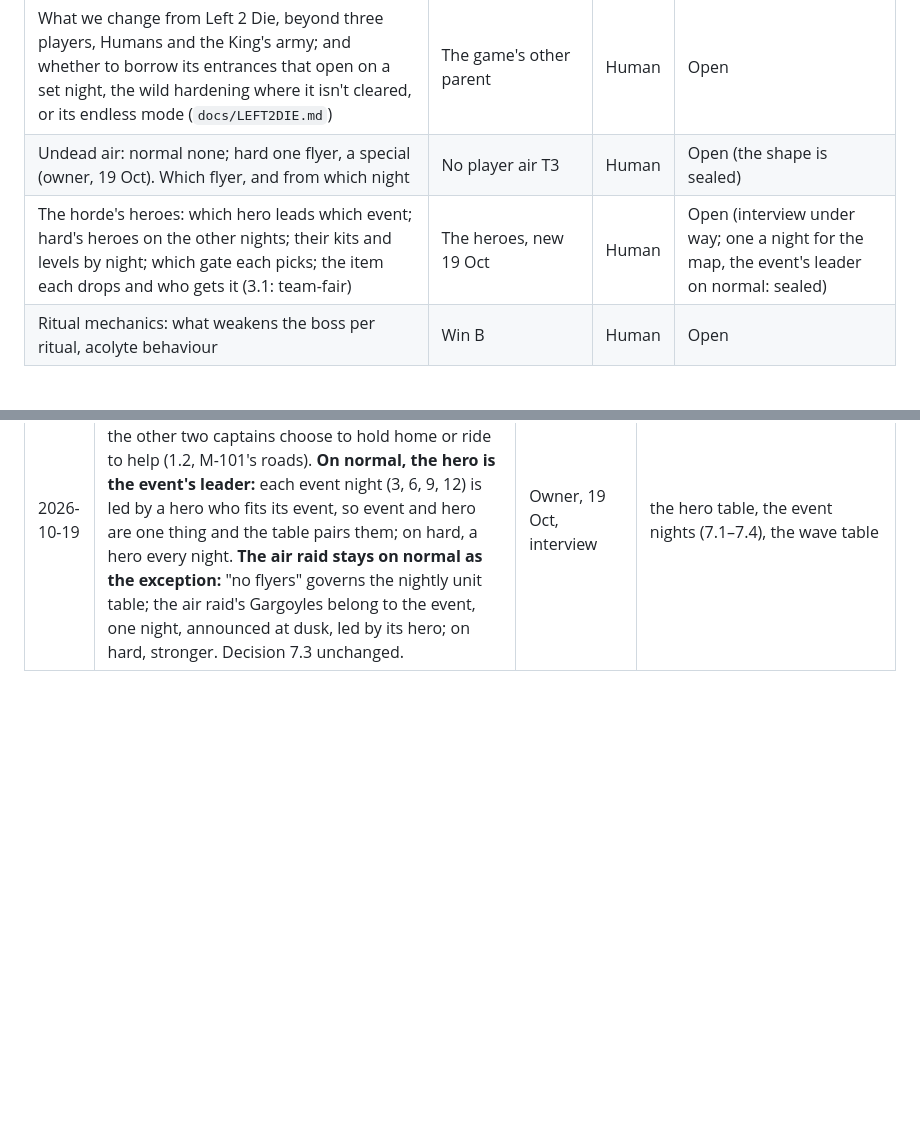
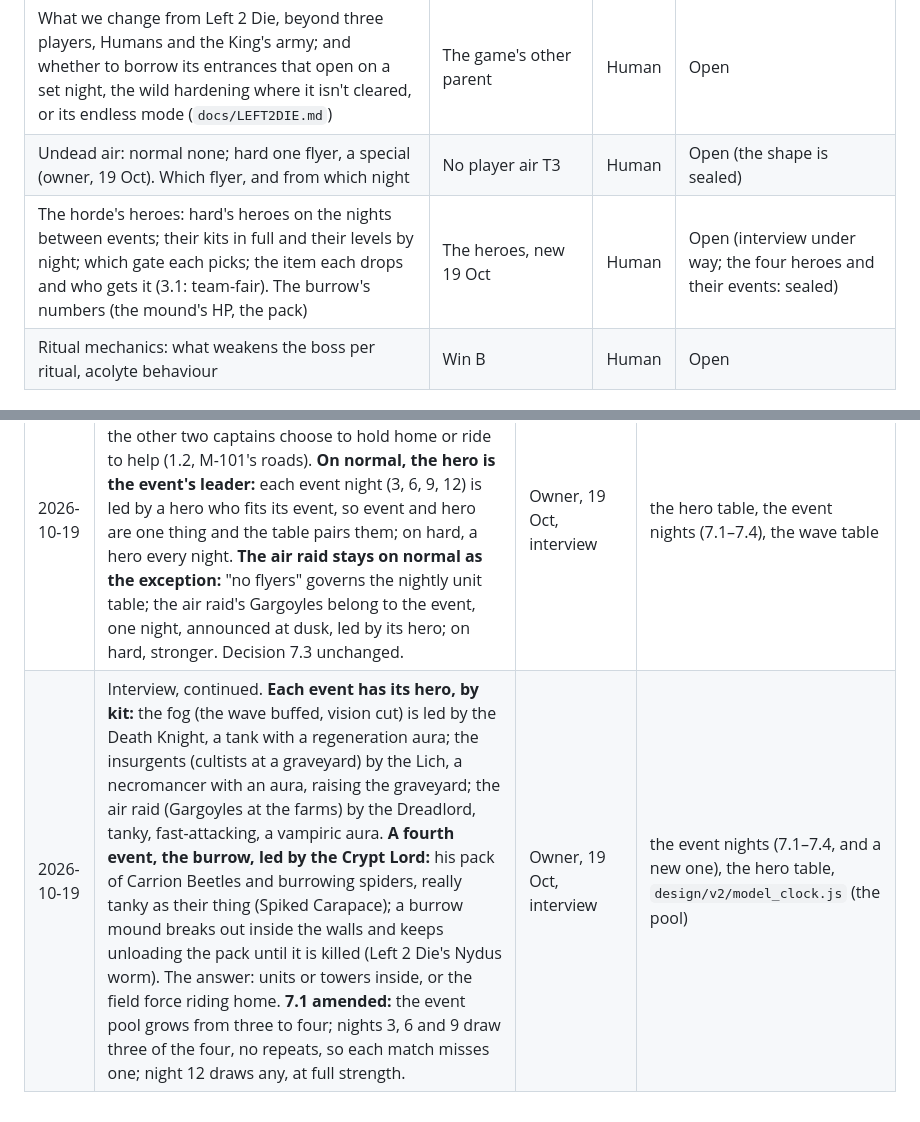
Before and after one commit to Jordan-Doerksen/triforce-defense, a Markdown page: DECISIONS.md, 2 parts joined by grey strips. Drawn GitHub-style; blank space fills up the shorter version.

Commit message:
Interview: a hero to each event by kit; the Crypt Lord and a fourth event, the burrow
Co-Authored-By: Claude Opus 5.5 <noreply@anthropic.com>
Claude-Session: https://claude.ai/code/session_0171ubkrirX9kEJ21GccUo3u

```diff
--- a/DECISIONS.md
+++ b/DECISIONS.md
@@ -146,7 +146,7 @@ Status ∈ **Planned · In Design · Locked · Built · Superseded**.
 | The units for nights 6, 8, 10 and 12, and which of them belong to the abomination's tier (night 8 on) (sheet C-102) | Each match's horde | Human | Open (six adds, the repeat rule and the tiers are sealed; see the Change Log, 19 Oct) |
 | What we change from Left 2 Die, beyond three players, Humans and the King's army; and whether to borrow its entrances that open on a set night, the wild hardening where it isn't cleared, or its endless mode (`docs/LEFT2DIE.md`) | The game's other parent | Human | Open |
 | Undead air: normal none; hard one flyer, a special (owner, 19 Oct). Which flyer, and from which night | No player air T3 | Human | Open (the shape is sealed) |
-| The horde's heroes: which hero leads which event; hard's heroes on the other nights; their kits and levels by night; which gate each picks; the item each drops and who gets it (3.1: team-fair) | The heroes, new 19 Oct | Human | Open (interview under way; one a night for the map, the event's leader on normal: sealed) |
+| The horde's heroes: hard's heroes on the nights between events; their kits in full and their levels by night; which gate each picks; the item each drops and who gets it (3.1: team-fair). The burrow's numbers (the mound's HP, the pack) | The heroes, new 19 Oct | Human | Open (interview under way; the four heroes and their events: sealed) |
 | Ritual mechanics: what weakens the boss per ritual, acolyte behaviour | Win B | Human | Open |
 
 ## Change Log
@@ -169,3 +169,4 @@ Status ∈ **Planned · In Design · Locked · Built · Superseded**.
 | 2026-10-19 | Six new units it is: one on each of nights 2, 4, 6, 8, 10 and 12. The abomination's tier comes from night 8 on, on normal and hard alike ("abom tier units come night 8+, regardless of difficulty"): the tiers never move with the difficulty; only the night's aura does. | Owner, 19 Oct, on sheet C-102 | the wave data, `design/v2/model_horde.js`, sheet C-102 |
 | 2026-10-19 | Interview on the horde's tiers, after the rosters (`docs/UNDEAD.md`, `docs/LEFT2DIE.md`). **The tier rule:** a unit's tier is WC3's own tech tier, the building that unlocks it in melee (Necropolis, Halls of the Dead, Black Citadel); campaign and neutral undead slot in by level. It holds every pick so far: the spitter (Crypt Fiend) tier 1, the necromancer and the shade tier 2, the abomination tier 3 (night 8+). **Air:** normal, no flyers; hard, one flyer, as a special. **Heroes (new):** undead heroes march with the horde, every night on hard and every third night on normal, scripted from a table; stock hero models with custom kits (the owner's examples: the Lich, a necromancer with an aura; the Dreadlord, tanky, fast-attacking, a vampiric aura; the Death Knight, a tank with a regeneration aura); each drops an item, used or sold at the market by the captain's hero. The items are undecided. Precedent: Blizzard's campaign AI builds each wave from a per-difficulty count per unit, heroes included (`CampaignAttackerEx(easy, normal, hard, unit)` in `common.ai`, [lep/jassdoc](https://github.com/lep/jassdoc/blob/master/common.ai)); its melee AI sends its hero with every attack. | Owner, 19 Oct, interview | the wave table, the hero table, the item table, hard mode, `design/v2/model_horde.js` |
 | 2026-10-19 | Interview, continued. **One hero for the map** on a hero night: it leads the night's horde to one gate, and the other two captains choose to hold home or ride to help (1.2, M-101's roads). **On normal, the hero is the event's leader:** each event night (3, 6, 9, 12) is led by a hero who fits its event, so event and hero are one thing and the table pairs them; on hard, a hero every night. **The air raid stays on normal as the exception:** "no flyers" governs the nightly unit table; the air raid's Gargoyles belong to the event, one night, announced at dusk, led by its hero; on hard, stronger. Decision 7.3 unchanged. | Owner, 19 Oct, interview | the hero table, the event nights (7.1–7.4), the wave table |
+| 2026-10-19 | Interview, continued. **Each event has its hero, by kit:** the fog (the wave buffed, vision cut) is led by the Death Knight, a tank with a regeneration aura; the insurgents (cultists at a graveyard) by the Lich, a necromancer with an aura, raising the graveyard; the air raid (Gargoyles at the farms) by the Dreadlord, tanky, fast-attacking, a vampiric aura. **A fourth event, the burrow, led by the Crypt Lord:** his pack of Carrion Beetles and burrowing spiders, really tanky as their thing (Spiked Carapace); a burrow mound breaks out inside the walls and keeps unloading the pack until it is killed (Left 2 Die's Nydus worm). The answer: units or towers inside, or the field force riding home. **7.1 amended:** the event pool grows from three to four; nights 3, 6 and 9 draw three of the four, no repeats, so each match misses one; night 12 draws any, at full strength. | Owner, 19 Oct, interview | the event nights (7.1–7.4, and a new one), the hero table, `design/v2/model_clock.js` (the pool) |
```
